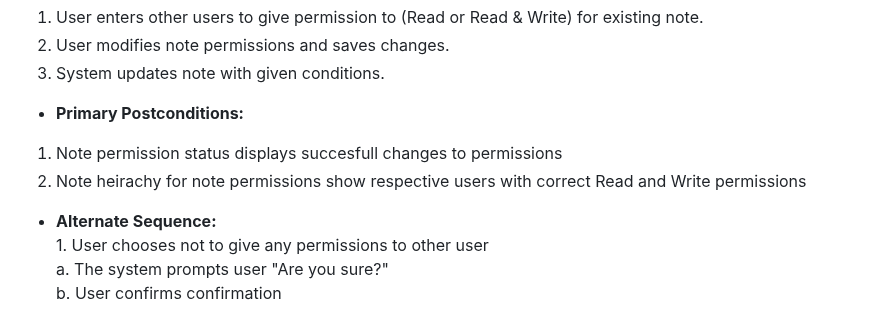
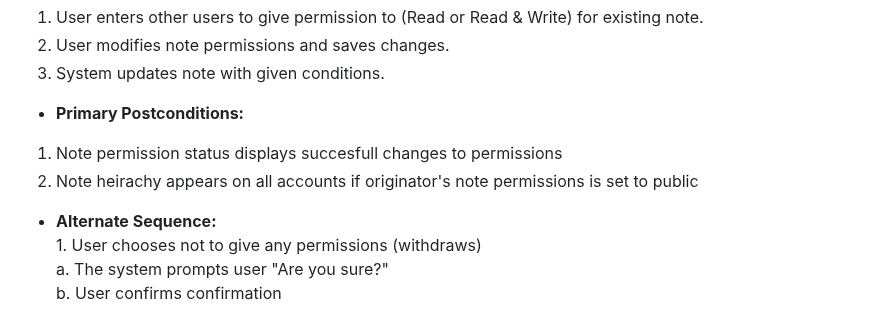
Before and after one commit to addisoni/cmpe131_g4, a Markdown page: requirements.md, the part around the change. GitHub-like rendering.

```diff
--- a/requirements.md
+++ b/requirements.md
@@ -43,10 +43,10 @@
 
 - **Primary Postconditions:**<br>
 1. Note permission status displays succesfull changes to permissions
-2. Note heirachy for note permissions show respective users with correct Read and Write permissions
+2. Note heirachy appears on all accounts if originator's note permissions is set to public
 
 - **Alternate Sequence:**<br>
-1\. User chooses not to give any permissions to other user <br>
+1\. User chooses not to give any permissions (withdraws) <br>
   a. The system prompts user "Are you sure?" <br>
   b. User confirms confirmation
 
```
